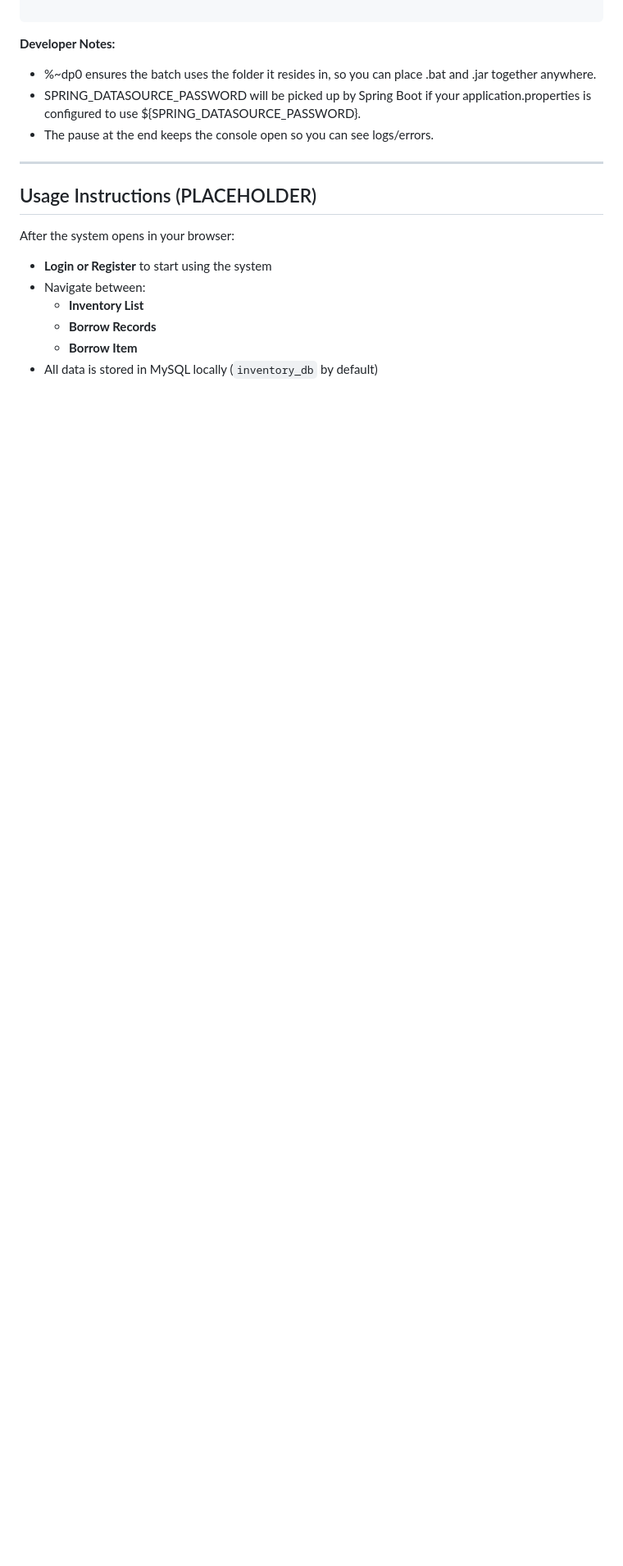
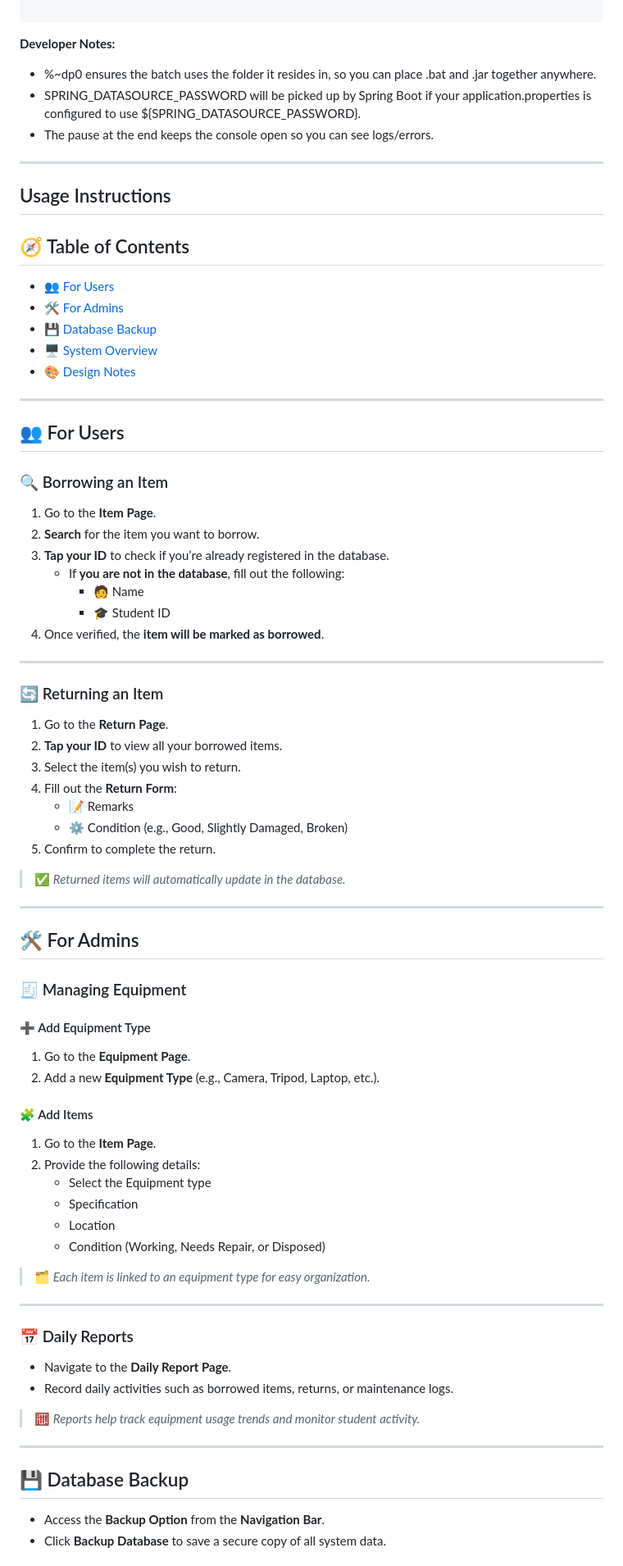
Before and after one commit to ent1tyGH/Mapua-Inventory, a Markdown page: README.md, the part around one of its changes. Shown at 82% size. Rendered like a GitHub page; blank space fills up the shorter version.

```diff
--- a/README.md
+++ b/README.md
@@ -134,11 +134,72 @@ endlocal
 - The pause at the end keeps the console open so you can see logs/errors.
 ---
 
-## Usage Instructions (PLACEHOLDER)
-After the system opens in your browser:
-- **Login or Register** to start using the system
-- Navigate between:
-    -  **Inventory List**
-    -  **Borrow Records**
-    -  **Borrow Item**
-- All data is stored in MySQL locally (`inventory_db` by default)
+## Usage Instructions
+
+## 🧭 Table of Contents
+- [👥 For Users](#-for-users)
+- [🛠️ For Admins](#-for-admins)
+- [💾 Database Backup](#-database-backup)
+- [🖥️ System Overview](#-system-overview)
+- [🎨 Design Notes](#-design-notes)
+
+---
+
+## 👥 For Users
+
+### 🔍 Borrowing an Item
+1. Go to the **Item Page**.
+2. **Search** for the item you want to borrow.
+3. **Tap your ID** to check if you’re already registered in the database.
+    - If **you are not in the database**, fill out the following:
+        - 🧑 Name
+        - 🎓 Student ID
+4. Once verified, the **item will be marked as borrowed**.
+
+---
+
+### 🔄 Returning an Item
+1. Go to the **Return Page**.
+2. **Tap your ID** to view all your borrowed items.
+3. Select the item(s) you wish to return.
+4. Fill out the **Return Form**:
+    - 📝 Remarks
+    - ⚙️ Condition (e.g., Good, Slightly Damaged, Broken)
+5. Confirm to complete the return.
+
+> ✅ *Returned items will automatically update in the database.*
+
+---
+
+## 🛠️ For Admins
+
+### 🧾 Managing Equipment
+
+#### ➕ Add Equipment Type
+1. Go to the **Equipment Page**.
+2. Add a new **Equipment Type** (e.g., Camera, Tripod, Laptop, etc.).
+
+#### 🧩 Add Items
+1. Go to the **Item Page**.
+2. Provide the following details:
+    - Select the Equipment type
+    - Specification
+    - Location
+    - Condition (Working, Needs Repair, or Disposed)
+
+> 🗂️ *Each item is linked to an equipment type for easy organization.*
+
+---
+
+### 📅 Daily Reports
+- Navigate to the **Daily Report Page**.
+- Record daily activities such as borrowed items, returns, or maintenance logs.
+
+> 🧮 *Reports help track equipment usage trends and monitor student activity.*
+
+---
+
+## 💾 Database Backup
+- Access the **Backup Option** from the **Navigation Bar**.
+- Click **Backup Database** to save a secure copy of all system data.
+
```
Also changed, not shown: other parts of README.md (+18 -0 lines).
